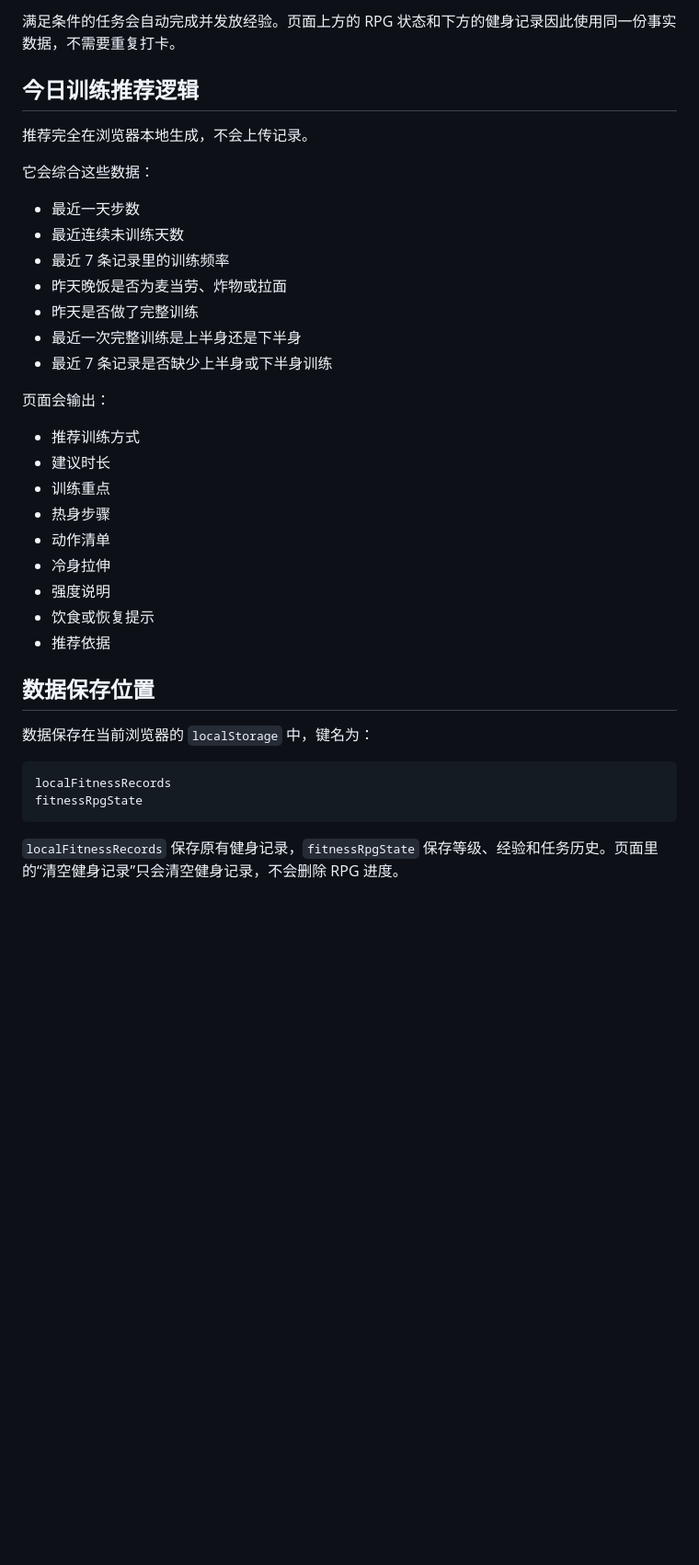
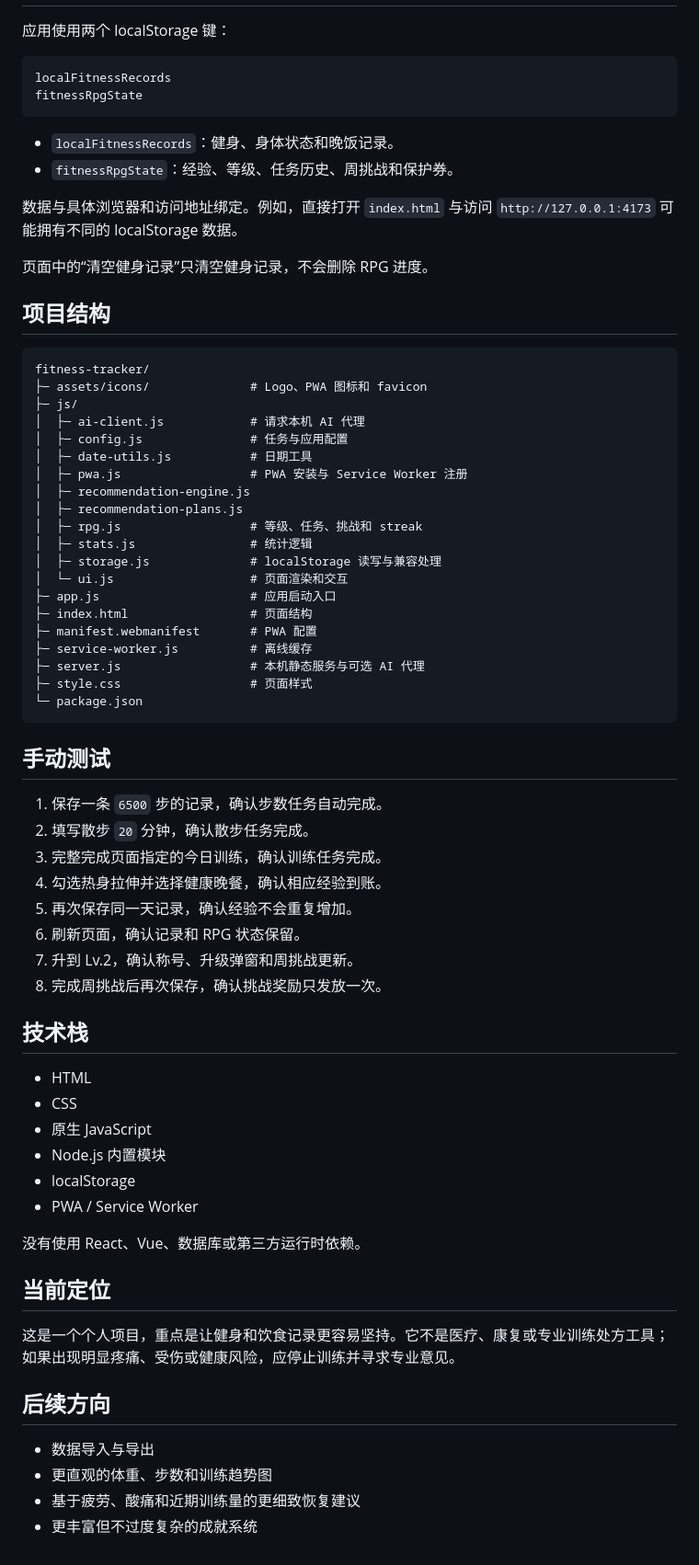
Before and after one commit to RadishZzzZ/fitness-tracker, a Markdown page: README.md, the part around one of its changes. Shown at 92% size. Rendered like a GitHub page; blank space fills up the shorter version.

Commit message:
Improve project README

````diff
--- a/README.md
+++ b/README.md
@@ -181,38 +122,71 @@ $env:OPENAI_MODEL="gpt-5.2"
-满足条件的任务会自动完成并发放经验。页面上方的 RPG 状态和下方的健身记录因此使用同一份事实数据，不需要重复打卡。
-
-## 今日训练推荐逻辑
-
-推荐完全在浏览器本地生成，不会上传记录。
-
-它会综合这些数据：
-
-- 最近一天步数
-- 最近连续未训练天数
-- 最近 7 条记录里的训练频率
-- 昨天晚饭是否为麦当劳、炸物或拉面
-- 昨天是否做了完整训练
-- 最近一次完整训练是上半身还是下半身
-- 最近 7 条记录是否缺少上半身或下半身训练
-
-页面会输出：
-
-- 推荐训练方式
-- 建议时长
-- 训练重点
-- 热身步骤
-- 动作清单
-- 冷身拉伸
-- 强度说明
-- 饮食或恢复提示
-- 推荐依据
-
-## 数据保存位置
-
-数据保存在当前浏览器的 `localStorage` 中，键名为：
+应用使用两个 localStorage 键：
 
 ```text
 localFitnessRecords
 fitnessRpgState
 ```
 
-`localFitnessRecords` 保存原有健身记录，`fitnessRpgState` 保存等级、经验和任务历史。页面里的“清空健身记录”只会清空健身记录，不会删除 RPG 进度。
+- `localFitnessRecords`：健身、身体状态和晚饭记录。
+- `fitnessRpgState`：经验、等级、任务历史、周挑战和保护券。
+
+数据与具体浏览器和访问地址绑定。例如，直接打开 `index.html` 与访问 `http://127.0.0.1:4173` 可能拥有不同的 localStorage 数据。
+
+页面中的“清空健身记录”只清空健身记录，不会删除 RPG 进度。
+
+## 项目结构
+
+```text
+fitness-tracker/
+├─ assets/icons/              # Logo、PWA 图标和 favicon
+├─ js/
+│  ├─ ai-client.js            # 请求本机 AI 代理
+│  ├─ config.js               # 任务与应用配置
+│  ├─ date-utils.js           # 日期工具
+│  ├─ pwa.js                  # PWA 安装与 Service Worker 注册
+│  ├─ recommendation-engine.js
+│  ├─ recommendation-plans.js
+│  ├─ rpg.js                  # 等级、任务、挑战和 streak
+│  ├─ stats.js                # 统计逻辑
+│  ├─ storage.js              # localStorage 读写与兼容处理
+│  └─ ui.js                   # 页面渲染和交互
+├─ app.js                     # 应用启动入口
+├─ index.html                 # 页面结构
+├─ manifest.webmanifest       # PWA 配置
+├─ service-worker.js          # 离线缓存
+├─ server.js                  # 本机静态服务与可选 AI 代理
+├─ style.css                  # 页面样式
+└─ package.json
+```
+
+## 手动测试
+
+1. 保存一条 `6500` 步的记录，确认步数任务自动完成。
+2. 填写散步 `20` 分钟，确认散步任务完成。
+3. 完整完成页面指定的今日训练，确认训练任务完成。
+4. 勾选热身拉伸并选择健康晚餐，确认相应经验到账。
+5. 再次保存同一天记录，确认经验不会重复增加。
+6. 刷新页面，确认记录和 RPG 状态保留。
+7. 升到 Lv.2，确认称号、升级弹窗和周挑战更新。
+8. 完成周挑战后再次保存，确认挑战奖励只发放一次。
+
+## 技术栈
+
+- HTML
+- CSS
+- 原生 JavaScript
+- Node.js 内置模块
+- localStorage
+- PWA / Service Worker
+
+没有使用 React、Vue、数据库或第三方运行时依赖。
+
+## 当前定位
+
+这是一个个人项目，重点是让健身和饮食记录更容易坚持。它不是医疗、康复或专业训练处方工具；如果出现明显疼痛、受伤或健康风险，应停止训练并寻求专业意见。
+
+## 后续方向
+
+- 数据导入与导出
+- 更直观的体重、步数和训练趋势图
+- 基于疲劳、酸痛和近期训练量的更细致恢复建议
+- 更丰富但不过度复杂的成就系统
````
Also changed, not shown: other parts of README.md (+83 -142 lines).
